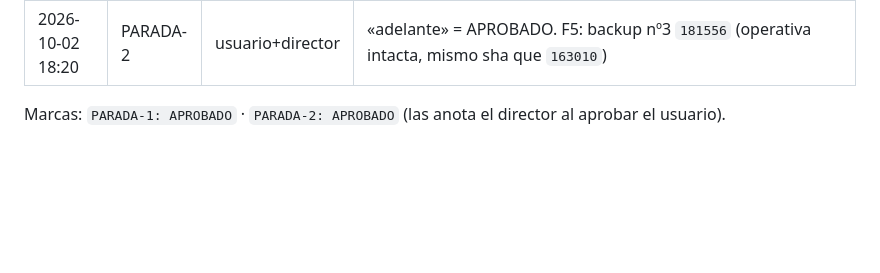
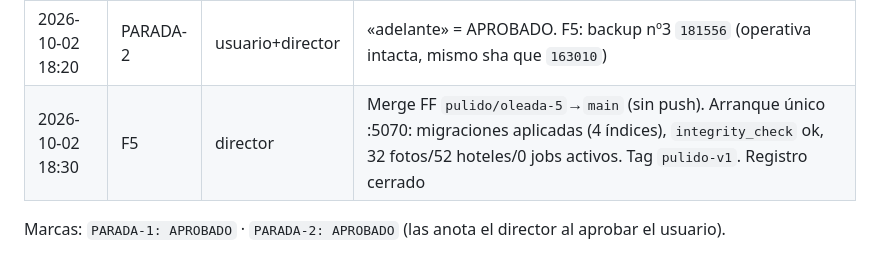
Before and after one commit to nelsonnpl/blhotel, a Markdown page: auditoria/2026-10-02/00-registro.md, the part around the change. Drawn GitHub-style; blank space fills up the shorter version.

Commit message:
docs(pulido): cierre F5, registro cerrado [F5]

```diff
--- a/auditoria/2026-10-02/00-registro.md
+++ b/auditoria/2026-10-02/00-registro.md
@@ -25,5 +25,6 @@ Log de una línea por evento: fecha-hora · fase-paso · quién · qué · resul
 | 2026-10-02 17:00 | F4-INC | director | INCIDENTE: `trabajo.sqlite`+`be.sqlite` corruptos (doble referencia de página) por `cp` bajo servidores en marcha (WAL+handles). Operativa y backups intactos. Reconstruidas desde backup `163010` verificado, con servidores parados. F4 relanzada (f4b). REGLA: jamás sustituir el sqlite de un servidor en marcha, ni siquiera desde backup limpio | OK |
 | 2026-10-02 17:40 | F4 | director | Batería completa: e2e 120+20 en verde, qa 7+2 en verde (3 fixes de selectores + 1 espera), perf FCP −39 %, coste run 40 verificado, prototipo conforme, `09-informe-final.md`, commit F4 | OK |
 | 2026-10-02 18:20 | PARADA-2 | usuario+director | «adelante» = APROBADO. F5: backup nº3 `181556` (operativa intacta, mismo sha que `163010`) | **PARADA-2: APROBADO** |
+| 2026-10-02 18:30 | F5 | director | Merge FF `pulido/oleada-5`→`main` (sin push). Arranque único :5070: migraciones aplicadas (4 índices), `integrity_check` ok, 32 fotos/52 hoteles/0 jobs activos. Tag `pulido-v1`. Registro cerrado | OK |
 
 Marcas: `PARADA-1: APROBADO` · `PARADA-2: APROBADO` (las anota el director al aprobar el usuario).
```
